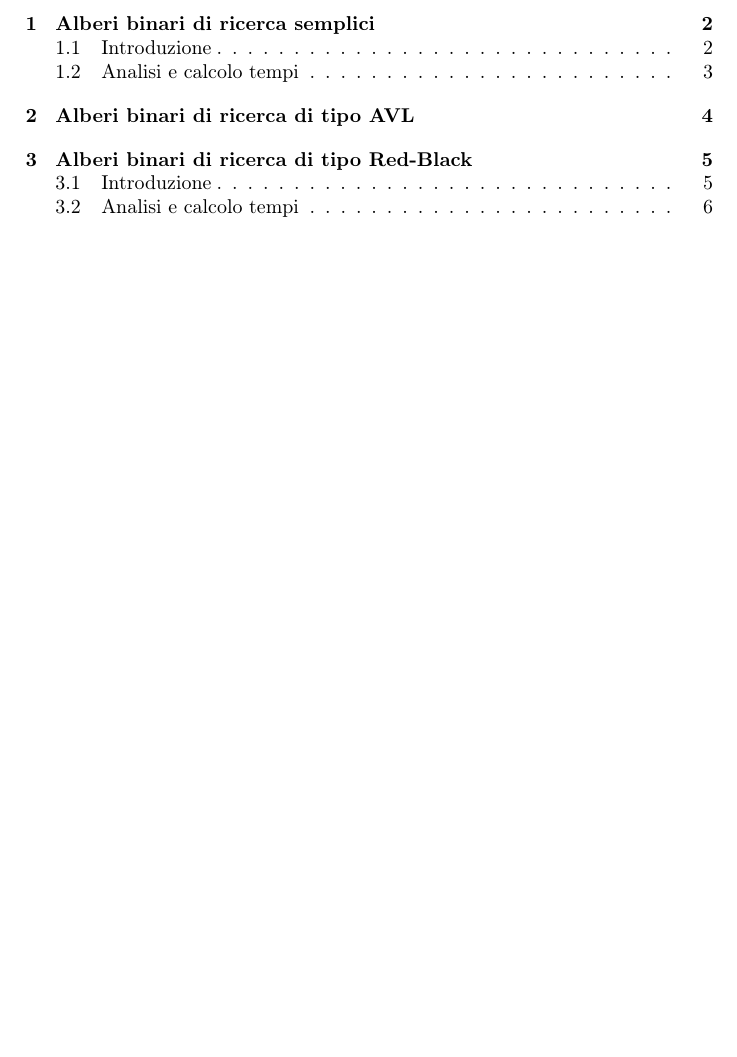
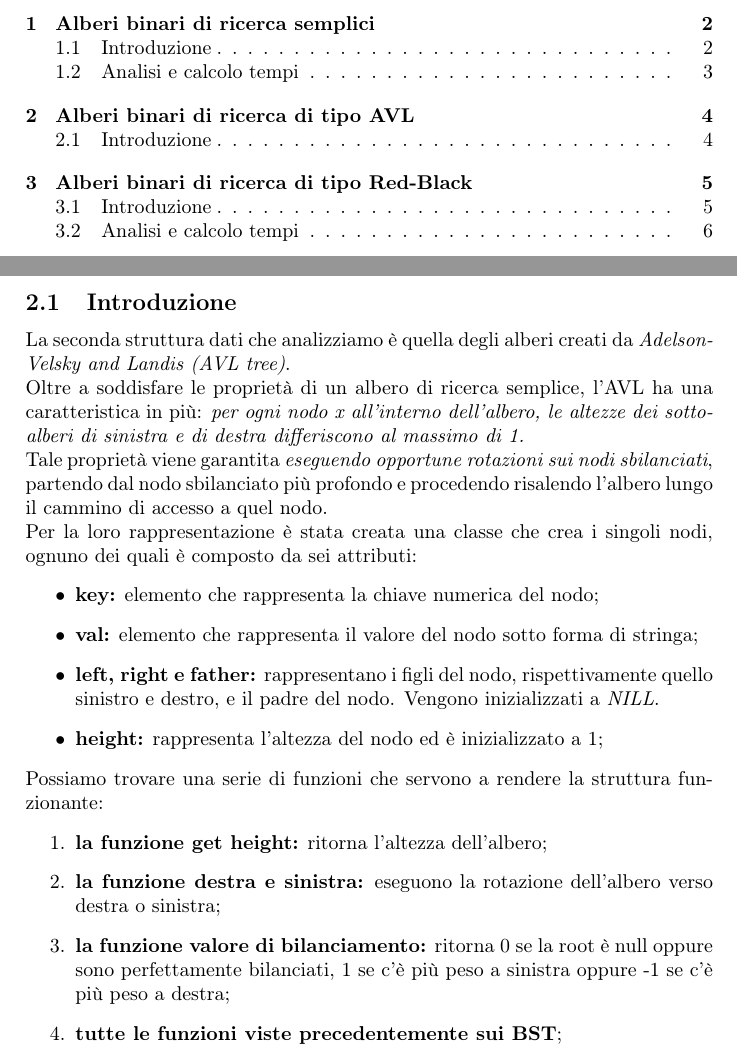
Before and after one commit to GiovanniRaseraF/AlgoritmiProgetto2, a LaTeX document (Relazione/Relazione2.tex): part of page 1 of 7 before the commit and two parts of pages 1 and 4 of 7 after it, the two joined at a grey line, cut so that both start at the same text, the shorter picture padded with empty space. Compiled offline with pdfLaTeX.

Commit message:
Ho aggiunto la parte degli AVL

```diff
--- a/Relazione/Relazione2.tex
+++ b/Relazione/Relazione2.tex
@@ -49,6 +49,25 @@
 		 	\subsection{Analisi e calcolo tempi}
 	   	 \newpage
 		\section{Alberi binari di ricerca di tipo AVL}
+			\subsection{Introduzione}
+			La seconda struttura dati che analizziamo è quella degli alberi creati da \textit{Adelson-Velsky and Landis (AVL tree)}.\\
+			Oltre a soddisfare le proprietà di un albero di ricerca semplice, l'AVL ha una caratteristica in più: \textit{per ogni nodo x all'interno dell'albero, le altezze dei sotto-alberi di sinistra e di destra differiscono al massimo di 1.}\\
+			Tale proprietà viene garantita \textit{eseguendo opportune rotazioni sui nodi sbilanciati}, partendo dal nodo sbilanciato più profondo e procedendo risalendo l'albero lungo il cammino di accesso a quel nodo.\\
+			Per la loro rappresentazione è stata creata una classe che crea i singoli nodi, ognuno dei quali è composto da sei attributi:
+			\begin{itemize}
+				\item \textbf{key:} elemento che rappresenta la chiave numerica del nodo;
+				\item \textbf{val:} elemento che rappresenta il valore del nodo sotto forma di stringa;
+				\item \textbf{left, right e father:} rappresentano i figli del nodo, rispettivamente quello sinistro e destro, e il padre del nodo. Vengono inizializzati a \textit{NILL}.
+				\item \textbf{height:} rappresenta l'altezza del nodo ed è inizializzato a 1;
+			\end{itemize}
+			Possiamo trovare una serie di funzioni che servono a rendere la struttura funzionante:
+			\begin{enumerate}
+				\item \textbf{la funzione get height:} ritorna l'altezza dell'albero;
+				\item \textbf{la funzione destra e sinistra:} eseguono la rotazione dell'albero verso destra o sinistra;
+				\item \textbf{la funzione valore di bilanciamento:} ritorna 0 se la root è null oppure sono perfettamente bilanciati, 1 se c'è più peso a sinistra oppure -1 se c'è più peso a destra;
+				\item \textbf{tutte le funzioni viste precedentemente sui BST};
+			\end{enumerate}
+
 		\newpage
 
 		\section{Alberi binari di ricerca di tipo Red-Black}
```
Also changed, not shown: Relazione/Relazione2.pdf, 4 other files.
